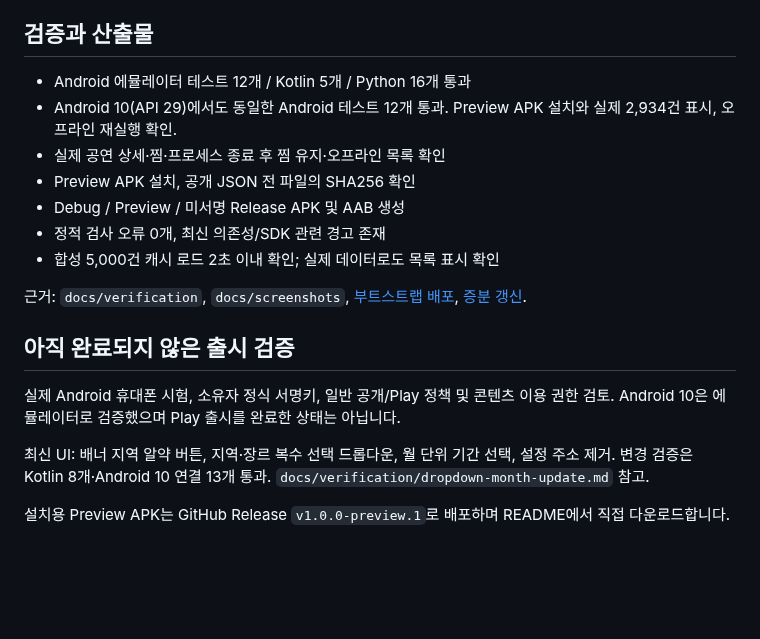
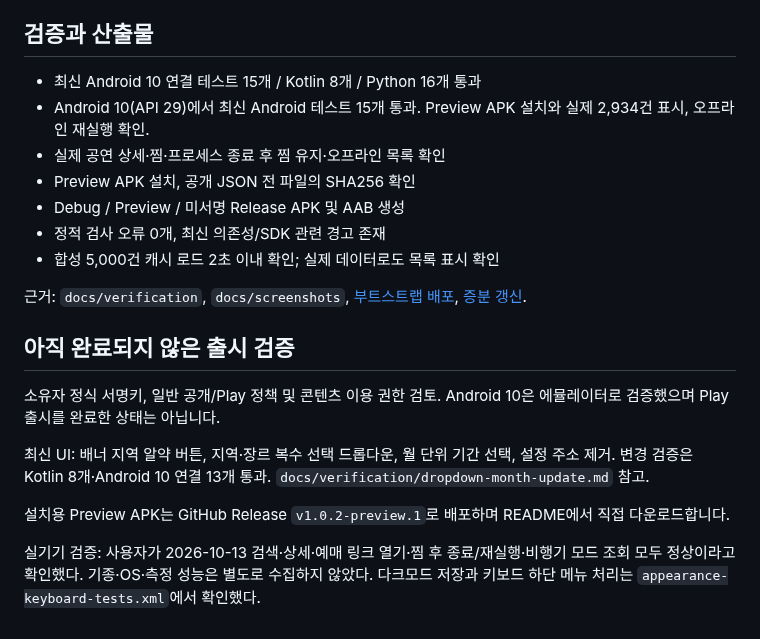
Before and after one commit to sung-gyeonghun/MOA, a Markdown page: docs/implementation_status.md, the part around the change. GitHub-like rendering; blank space fills up the shorter version.

```diff
--- a/docs/implementation_status.md
+++ b/docs/implementation_status.md
@@ -16,8 +16,8 @@
 
 ## 검증과 산출물
 
-- Android 에뮬레이터 테스트 12개 / Kotlin 5개 / Python 16개 통과
-- Android 10(API 29)에서도 동일한 Android 테스트 12개 통과. Preview APK 설치와 실제 2,934건 표시, 오프라인 재실행 확인.
+- 최신 Android 10 연결 테스트 15개 / Kotlin 8개 / Python 16개 통과
+- Android 10(API 29)에서 최신 Android 테스트 15개 통과. Preview APK 설치와 실제 2,934건 표시, 오프라인 재실행 확인.
 - 실제 공연 상세·찜·프로세스 종료 후 찜 유지·오프라인 목록 확인
 - Preview APK 설치, 공개 JSON 전 파일의 SHA256 확인
 - Debug / Preview / 미서명 Release APK 및 AAB 생성
@@ -28,8 +28,10 @@
 
 ## 아직 완료되지 않은 출시 검증
 
-실제 Android 휴대폰 시험, 소유자 정식 서명키, 일반 공개/Play 정책 및 콘텐츠 이용 권한 검토. Android 10은 에뮬레이터로 검증했으며 Play 출시를 완료한 상태는 아닙니다.
+소유자 정식 서명키, 일반 공개/Play 정책 및 콘텐츠 이용 권한 검토. Android 10은 에뮬레이터로 검증했으며 Play 출시를 완료한 상태는 아닙니다.
 
 최신 UI: 배너 지역 알약 버튼, 지역·장르 복수 선택 드롭다운, 월 단위 기간 선택, 설정 주소 제거. 변경 검증은 Kotlin 8개·Android 10 연결 13개 통과. `docs/verification/dropdown-month-update.md` 참고.
 
-설치용 Preview APK는 GitHub Release `v1.0.0-preview.1`로 배포하며 README에서 직접 다운로드합니다.
+설치용 Preview APK는 GitHub Release `v1.0.2-preview.1`로 배포하며 README에서 직접 다운로드합니다.
+
+실기기 검증: 사용자가 2026-10-13 검색·상세·예매 링크 열기·찜 후 종료/재실행·비행기 모드 조회 모두 정상이라고 확인했다. 기종·OS·측정 성능은 별도로 수집하지 않았다. 다크모드 저장과 키보드 하단 메뉴 처리는 `appearance-keyboard-tests.xml`에서 확인했다.
```
Also changed, not shown: README.md (+6 -5 lines), docs/requirements_audit.md (+7 -5 lines), docs/verification/physical-device-user-confirmation.md (added, +10 -0 lines), docs/verification/updated-footer-v102.md (added, +1 -0 lines), docs/screenshots/updated-footer-v102.png (added), 3 other files.
